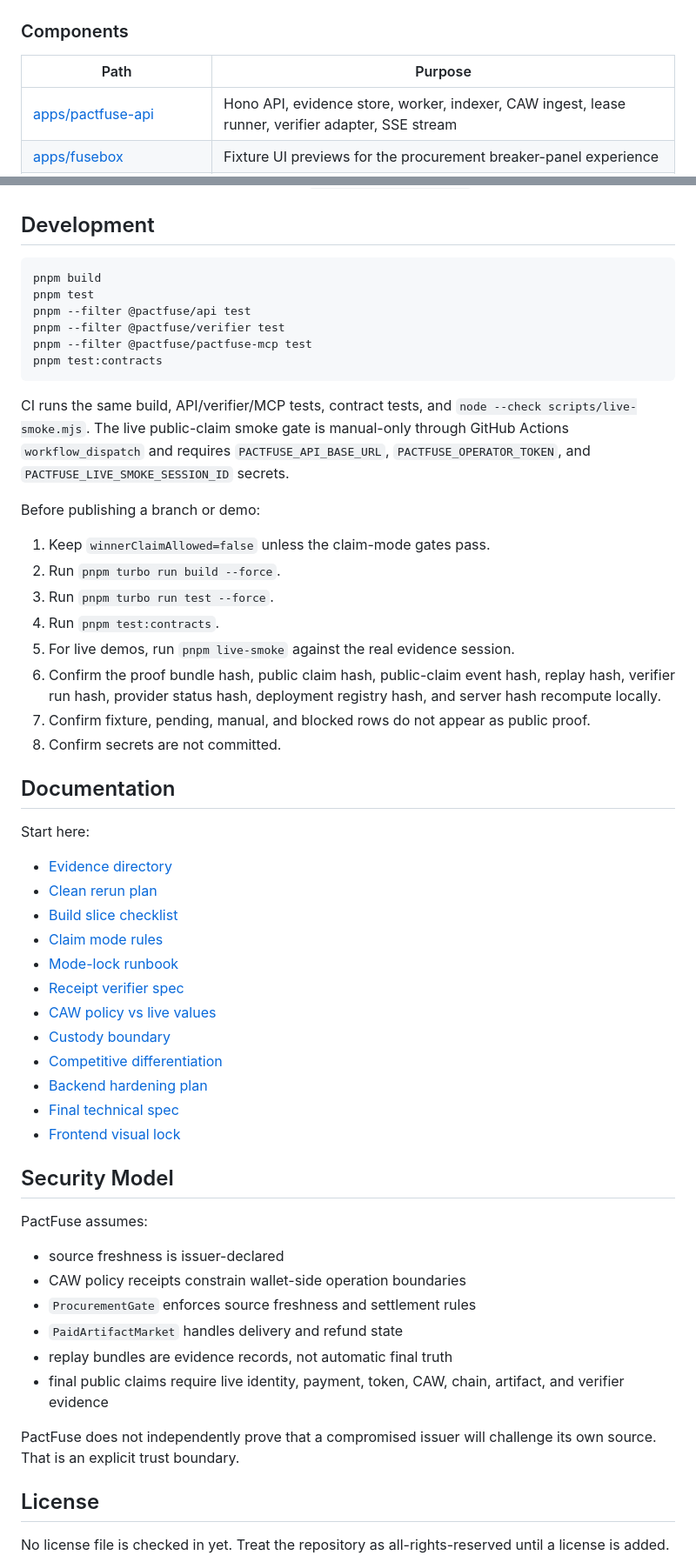
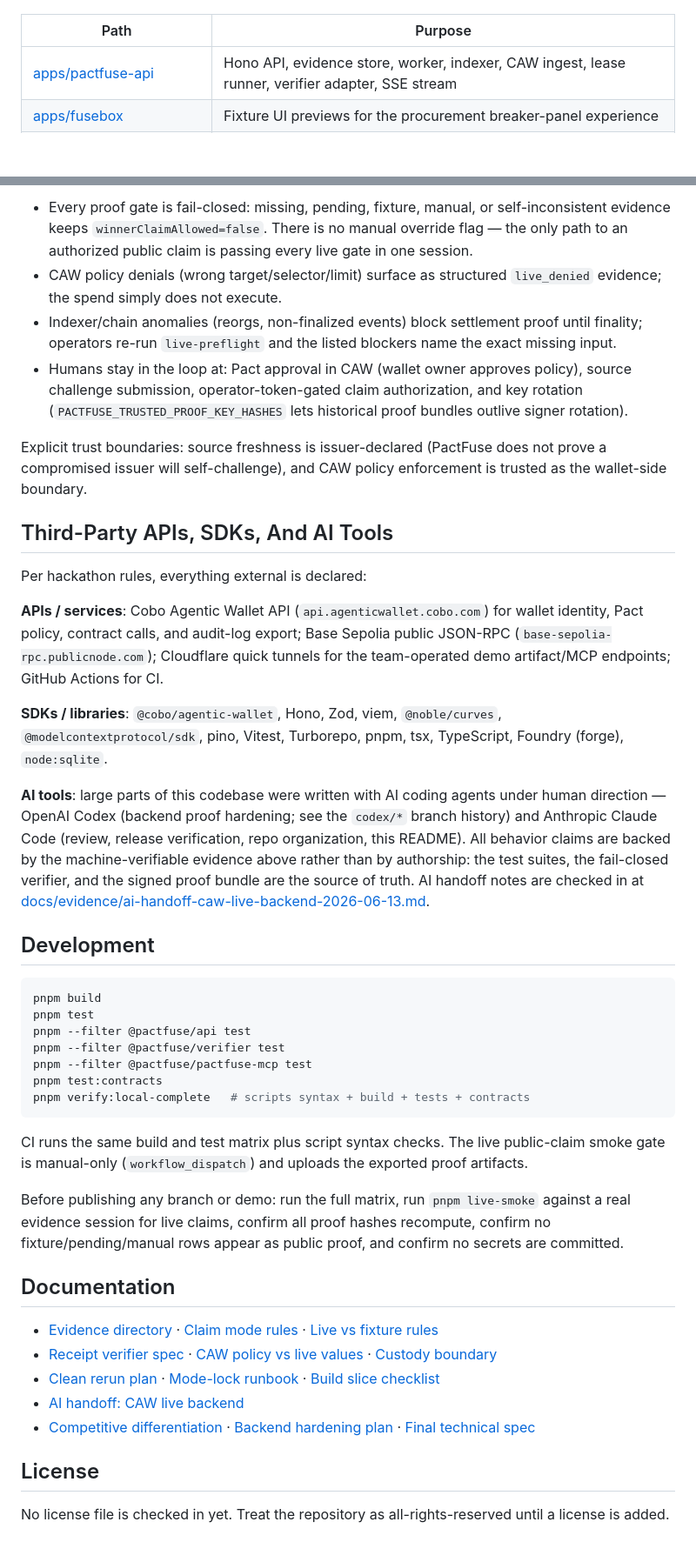
Before and after one commit to beautifulrem/PactFuse, a Markdown page: README.md, 2 parts joined by grey strips. Shown at 87% size. Rendered like a GitHub page; blank space fills up the shorter version.

````diff
--- a/README.md
+++ b/README.md
@@ -112,8 +192,6 @@ flowchart LR
   Replay --> Judge["six-row Judge Check"]
   Replay --> Fusebox["Fusebox UI"]
 ```
-
-### Components
 
 | Path | Purpose |
 | --- | --- |
@@ -381,3 +342,19 @@ Production Fusebox must derive state from `/api/v1/evidence/stream` or polling f
+- Every proof gate is fail-closed: missing, pending, fixture, manual, or self-inconsistent evidence keeps `winnerClaimAllowed=false`. There is no manual override flag — the only path to an authorized public claim is passing every live gate in one session.
+- CAW policy denials (wrong target/selector/limit) surface as structured `live_denied` evidence; the spend simply does not execute.
+- Indexer/chain anomalies (reorgs, non-finalized events) block settlement proof until finality; operators re-run `live-preflight` and the listed blockers name the exact missing input.
+- Humans stay in the loop at: Pact approval in CAW (wallet owner approves policy), source challenge submission, operator-token-gated claim authorization, and key rotation (`PACTFUSE_TRUSTED_PROOF_KEY_HASHES` lets historical proof bundles outlive signer rotation).
+
+Explicit trust boundaries: source freshness is issuer-declared (PactFuse does not prove a compromised issuer will self-challenge), and CAW policy enforcement is trusted as the wallet-side boundary.
+
+## Third-Party APIs, SDKs, And AI Tools
+
+Per hackathon rules, everything external is declared:
+
+**APIs / services**: Cobo Agentic Wallet API (`api.agenticwallet.cobo.com`) for wallet identity, Pact policy, contract calls, and audit-log export; Base Sepolia public JSON-RPC (`base-sepolia-rpc.publicnode.com`); Cloudflare quick tunnels for the team-operated demo artifact/MCP endpoints; GitHub Actions for CI.
+
+**SDKs / libraries**: `@cobo/agentic-wallet`, Hono, Zod, viem, `@noble/curves`, `@modelcontextprotocol/sdk`, pino, Vitest, Turborepo, pnpm, tsx, TypeScript, Foundry (forge), `node:sqlite`.
+
+**AI tools**: large parts of this codebase were written with AI coding agents under human direction — OpenAI Codex (backend proof hardening; see the `codex/*` branch history) and Anthropic Claude Code (review, release verification, repo organization, this README). All behavior claims are backed by the machine-verifiable evidence above rather than by authorship: the test suites, the fail-closed verifier, and the signed proof bundle are the source of truth. AI handoff notes are checked in at [docs/evidence/ai-handoff-caw-live-backend-2026-06-13.md](docs/evidence/ai-handoff-caw-live-backend-2026-06-13.md).
 
 ## Development
 
@@ -388,50 +365,20 @@ pnpm --filter @pactfuse/api test
 pnpm --filter @pactfuse/verifier test
 pnpm --filter @pactfuse/pactfuse-mcp test
 pnpm test:contracts
+pnpm verify:local-complete   # scripts syntax + build + tests + contracts
 ```
 
-CI runs the same build, API/verifier/MCP tests, contract tests, and `node --check scripts/live-smoke.mjs`. The live public-claim smoke gate is manual-only through GitHub Actions `workflow_dispatch` and requires `PACTFUSE_API_BASE_URL`, `PACTFUSE_OPERATOR_TOKEN`, and `PACTFUSE_LIVE_SMOKE_SESSION_ID` secrets.
+CI runs the same build and test matrix plus script syntax checks. The live public-claim smoke gate is manual-only (`workflow_dispatch`) and uploads the exported proof artifacts.
 
-Before publishing a branch or demo:
-
-1. Keep `winnerClaimAllowed=false` unless the claim-mode gates pass.
-2. Run `pnpm turbo run build --force`.
-3. Run `pnpm turbo run test --force`.
-4. Run `pnpm test:contracts`.
-5. For live demos, run `pnpm live-smoke` against the real evidence session.
-6. Confirm the proof bundle hash, public claim hash, public-claim event hash, replay hash, verifier run hash, provider status hash, deployment registry hash, and server hash recompute locally.
-7. Confirm fixture, pending, manual, and blocked rows do not appear as public proof.
-8. Confirm secrets are not committed.
+Before publishing any branch or demo: run the full matrix, run `pnpm live-smoke` against a real evidence session for live claims, confirm all proof hashes recompute, confirm no fixture/pending/manual rows appear as public proof, and confirm no secrets are committed.
 
 ## Documentation
 
-Start here:
-
-- [Evidence directory](docs/evidence/README.md)
-- [Clean rerun plan](docs/evidence/rerun.md)
-- [Build slice checklist](docs/evidence/build-slice-checklist.md)
-- [Claim mode rules](docs/evidence/claim-mode.md)
-- [Mode-lock runbook](docs/evidence/mode-lock-runbook.md)
-- [Receipt verifier spec](docs/evidence/receipt-verifier.md)
-- [CAW policy vs live values](docs/evidence/caw-policy-vs-live-values.md)
-- [Custody boundary](docs/evidence/custody.md)
-- [Competitive differentiation](docs/strategy/competitive-differentiation.md)
-- [Backend hardening plan](research/pactfuse-backend-w8-hardening-2026-06-10.md)
-- [Final technical spec](research/pactfuse-v8-final-technical-spec-2026-06-10.md)
-- [Frontend visual lock](research/pactfuse-frontend-w9-visual-elevation-2026-06-11.md)
-
-## Security Model
-
-PactFuse assumes:
-
-- source freshness is issuer-declared
-- CAW policy receipts constrain wallet-side operation boundaries
-- `ProcurementGate` enforces source freshness and settlement rules
-- `PaidArtifactMarket` handles delivery and refund state
-- replay bundles are evidence records, not automatic final truth
-- final public claims require live identity, payment, token, CAW, chain, artifact, and verifier evidence
-
-PactFuse does not independently prove that a compromised issuer will challenge its own source. That is an explicit trust boundary.
+- [Evidence directory](docs/evidence/README.md) · [Claim mode rules](docs/evidence/claim-mode.md) · [Live vs fixture rules](docs/evidence/live-vs-fixture.md)
+- [Receipt verifier spec](docs/evidence/receipt-verifier.md) · [CAW policy vs live values](docs/evidence/caw-policy-vs-live-values.md) · [Custody boundary](docs/evidence/custody.md)
+- [Clean rerun plan](docs/evidence/rerun.md) · [Mode-lock runbook](docs/evidence/mode-lock-runbook.md) · [Build slice checklist](docs/evidence/build-slice-checklist.md)
+- [AI handoff: CAW live backend](docs/evidence/ai-handoff-caw-live-backend-2026-06-13.md)
+- [Competitive differentiation](docs/strategy/competitive-differentiation.md) · [Backend hardening plan](research/pactfuse-backend-w8-hardening-2026-06-10.md) · [Final technical spec](research/pactfuse-v8-final-technical-spec-2026-06-10.md)
 
 ## License
 
````
Also changed, not shown: other parts of README.md (+199 -236 lines).
